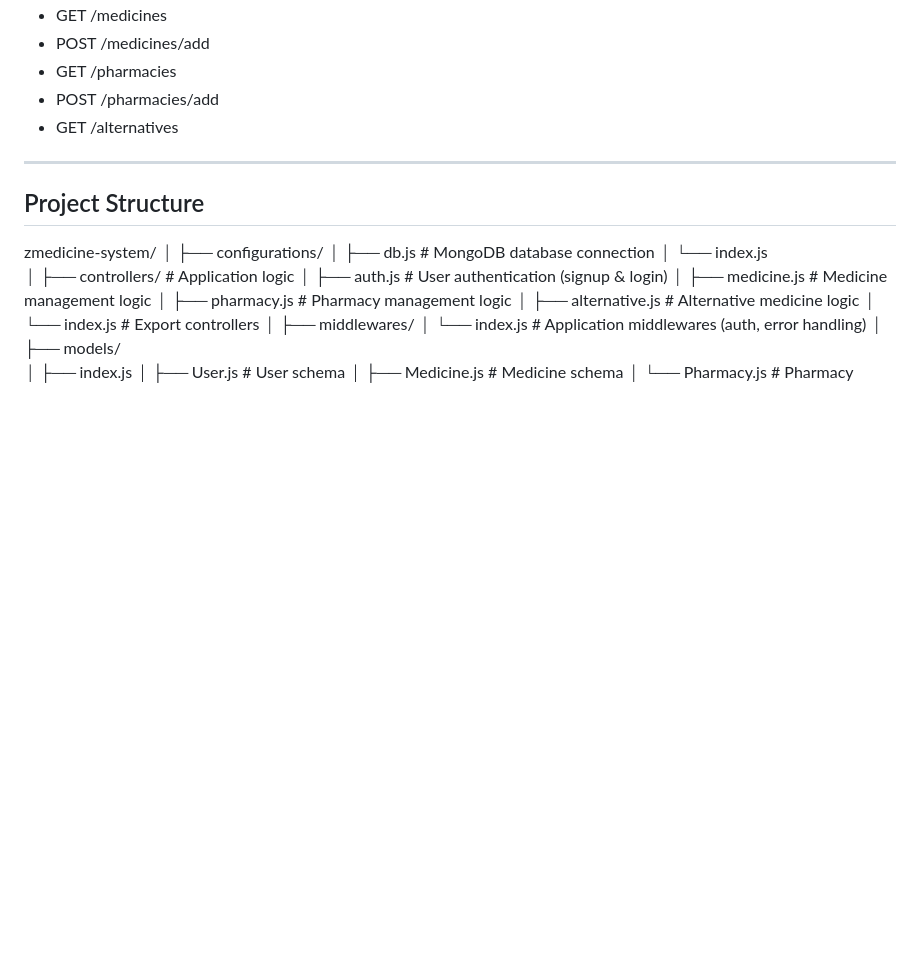
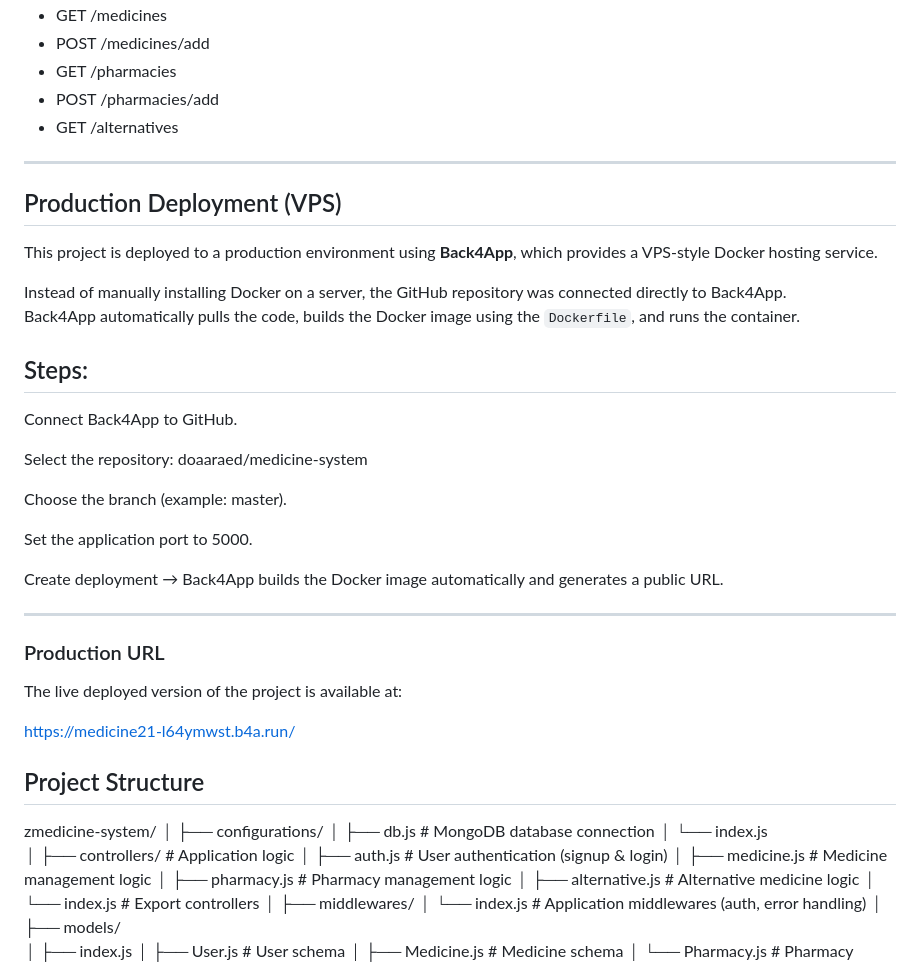
Before and after one commit to doaaraed/medicine-system, a Markdown page: README.md, the part around the change. Drawn GitHub-style; blank space fills up the shorter version.

```diff
--- a/README.md
+++ b/README.md
@@ -74,6 +74,33 @@ Use Postman to test endpoints such as:
 
 ---
 
+## Production Deployment (VPS)
+
+This project is deployed to a production environment using **Back4App**, which provides a VPS-style Docker hosting service.
+
+Instead of manually installing Docker on a server, the GitHub repository was connected directly to Back4App.
+Back4App automatically pulls the code, builds the Docker image using the `Dockerfile`, and runs the container.
+## Steps:
+
+Connect Back4App to GitHub.
+
+Select the repository: doaaraed/medicine-system
+
+Choose the branch (example: master).
+
+Set the application port to 5000.
+
+Create deployment → Back4App builds the Docker image automatically and generates a public URL.
+
+---
+
+
+### Production URL
+
+The live deployed version of the project is available at:
+
+https://medicine21-l64ymwst.b4a.run/
+
 ## Project Structure
 zmedicine-system/
 │
```
